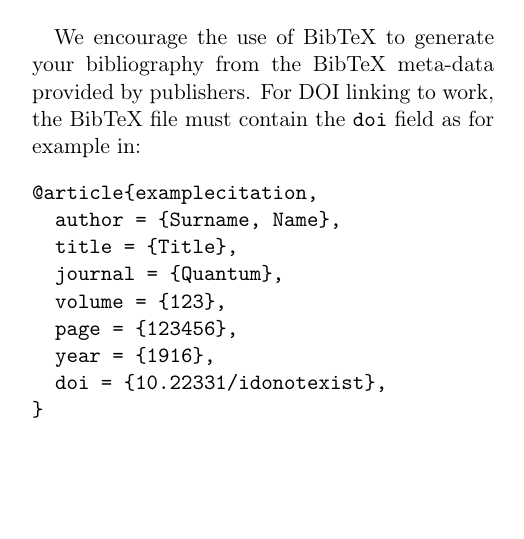
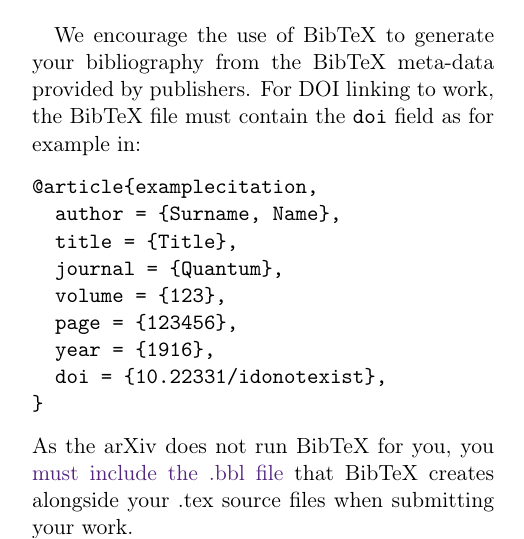
Before and after one commit to quantum-journal/quantum-journal, a LaTeX document (quantum-template.tex): part of one column of page 2 of 5, cut so that both start at the same text, the shorter picture padded with empty space. Compiled offline with pdfLaTeX.

Commit message:
updated explanation in template, fixes #102

```diff
--- a/quantum-template.tex
+++ b/quantum-template.tex
@@ -133,6 +133,8 @@
   doi = {10.22331/idonotexist},
 }
 \end{verbatim}
+As the arXiv does not run BibTeX for you, you \href{https://arxiv.org/help/submit_tex}{must include the .bbl file} that BibTeX creates alongside your .tex source files when submitting your work.
+
 Several authors had problems because of Unicode characters in their BibTeX files.
 Be advised that \href{http://wiki.lyx.org/BibTeX/Tips}{BibTeX does not support Unicode characters}.
 All special characters must be input via their respective LaTeX commands.
```
Also changed, not shown: quantum-template.pdf.
